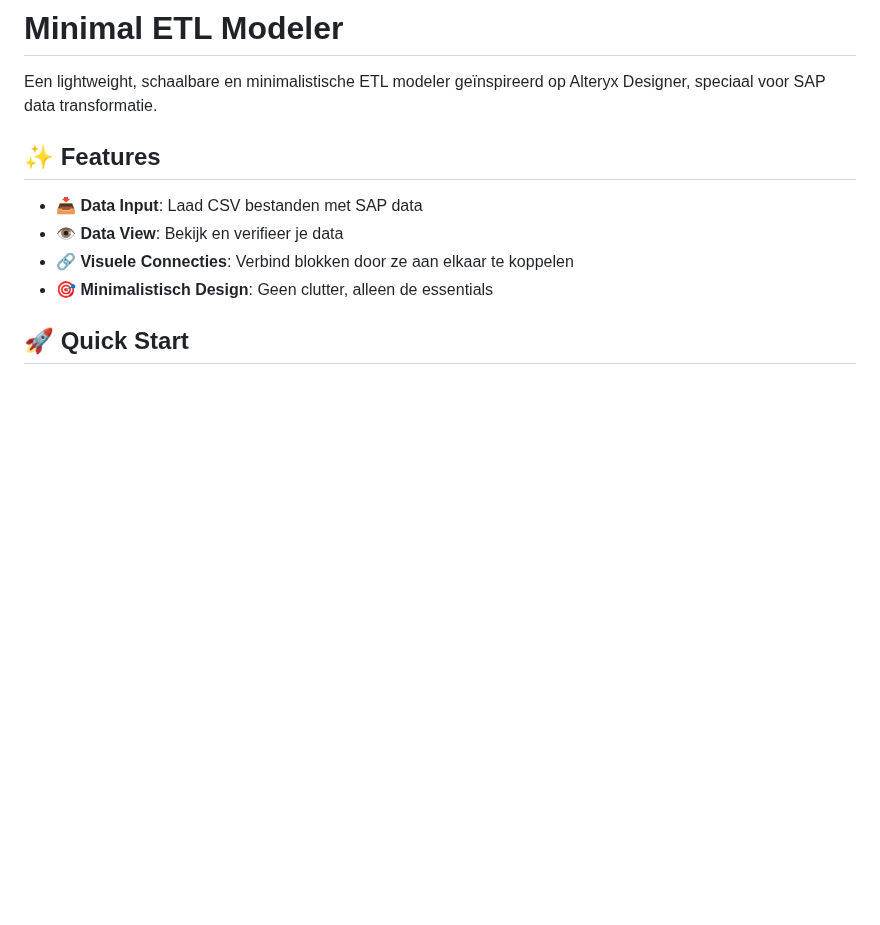
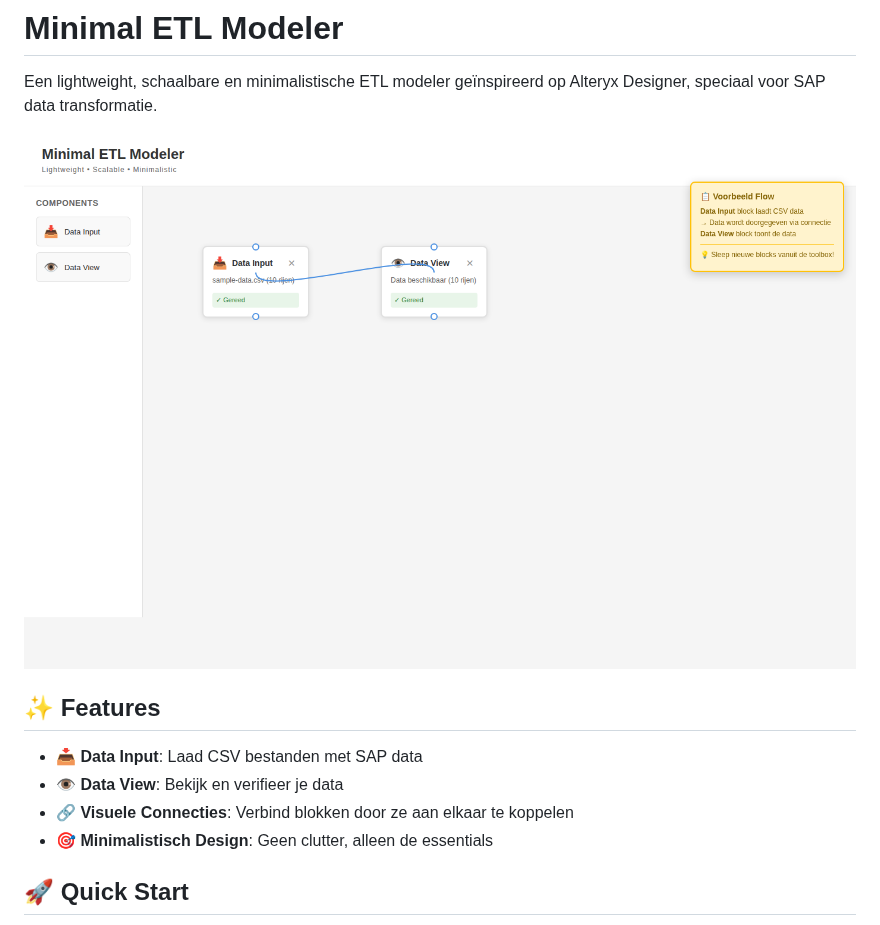
Before and after one commit to viggomeesters/minimal-etl-modeler, a Markdown page: README.md, the part around the change. Rendered like a GitHub page; pictures changed too: screenshot-example-flow.png (added); blank space fills up the shorter version.

Commit message:
Add documentation, example flow, and integration tests
Co-authored-by: viggomeesters <229558850+viggomeesters@users.noreply.github.com>

```diff
--- a/README.md
+++ b/README.md
@@ -1,6 +1,8 @@
 # Minimal ETL Modeler
 
 Een lightweight, schaalbare en minimalistische ETL modeler geïnspireerd op Alteryx Designer, speciaal voor SAP data transformatie.
+
+![Example ETL Flow](screenshot-example-flow.png)
 
 ## ✨ Features
 
```
Also changed, not shown: GEBRUIKERSHANDLEIDING.md (added, +81 -0 lines), 2 other files.
